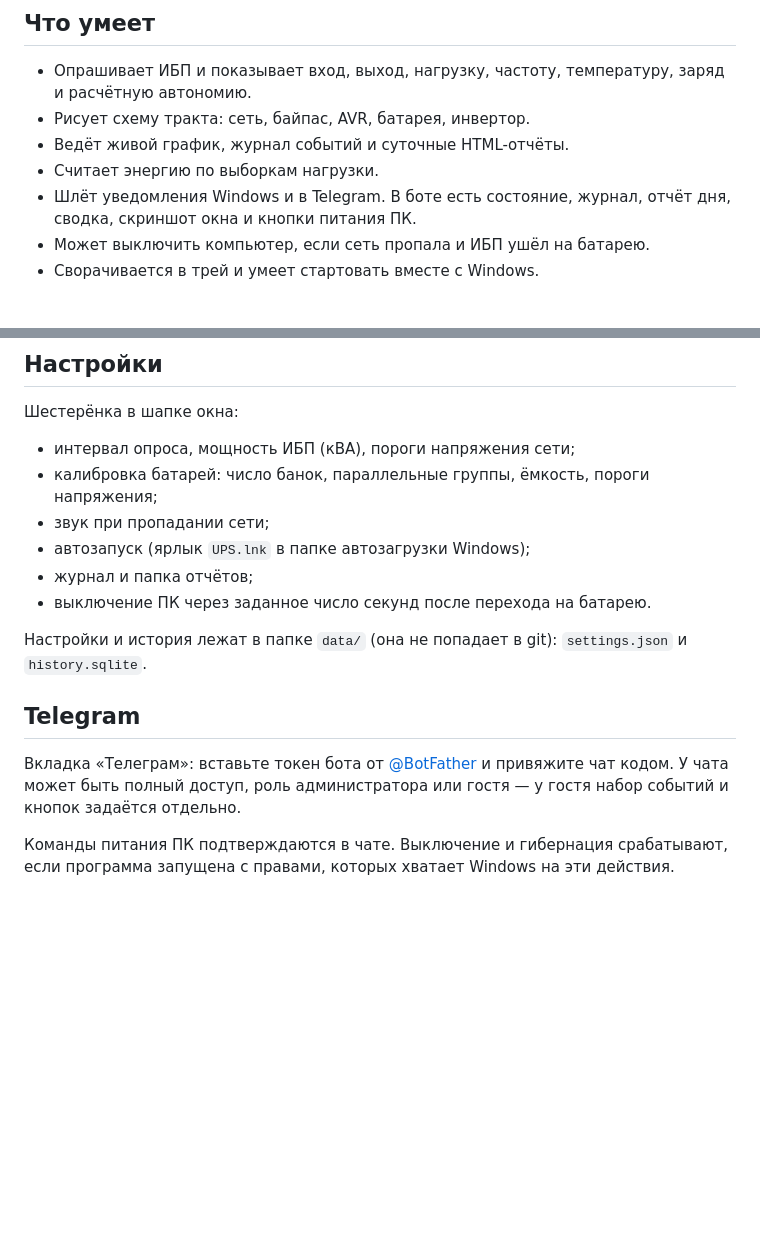
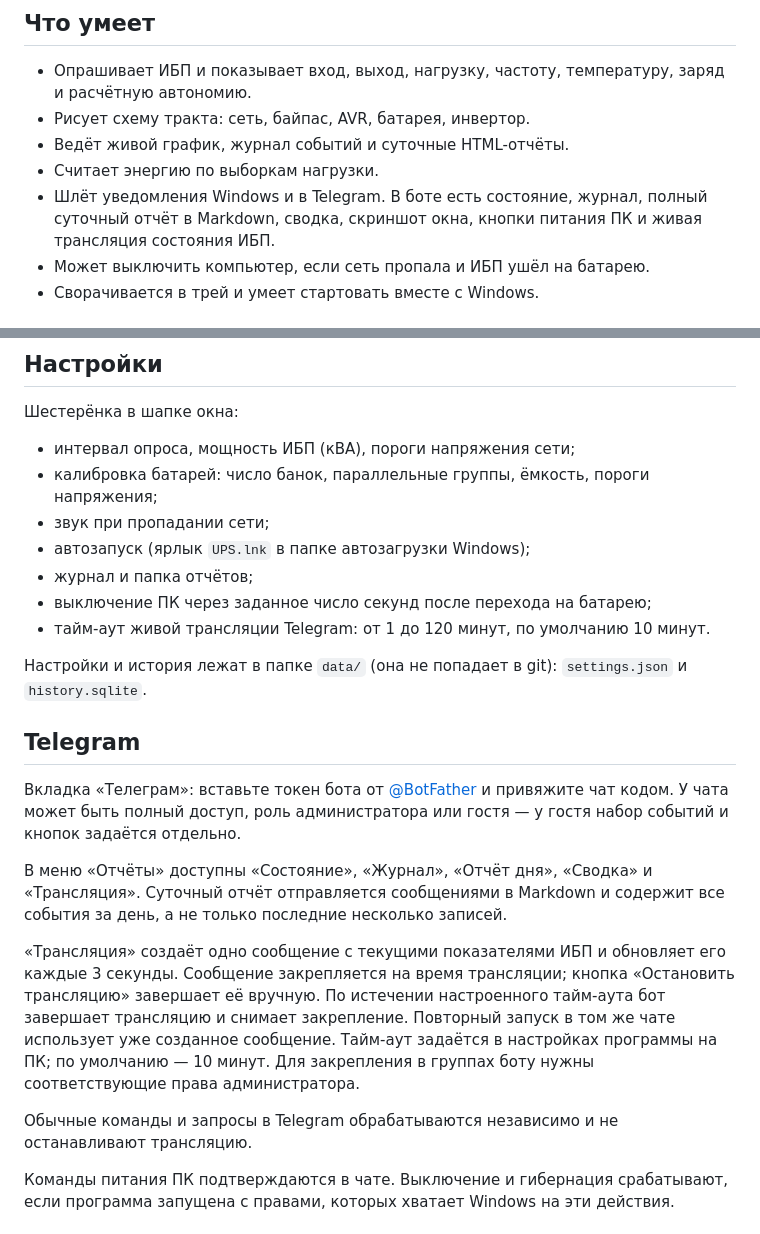
Before and after one commit to vladvarp/UPS, a Markdown page: README.md, 2 parts joined by grey strips. Rendered like a GitHub page; blank space fills up the shorter version.

Commit message:
Описаны Telegram-отчёт и живая трансляция

```diff
--- a/README.md
+++ b/README.md
@@ -10,7 +10,7 @@
 - Рисует схему тракта: сеть, байпас, AVR, батарея, инвертор.
 - Ведёт живой график, журнал событий и суточные HTML-отчёты.
 - Считает энергию по выборкам нагрузки.
-- Шлёт уведомления Windows и в Telegram. В боте есть состояние, журнал, отчёт дня, сводка, скриншот окна и кнопки питания ПК.
+- Шлёт уведомления Windows и в Telegram. В боте есть состояние, журнал, полный суточный отчёт в Markdown, сводка, скриншот окна, кнопки питания ПК и живая трансляция состояния ИБП.
 - Может выключить компьютер, если сеть пропала и ИБП ушёл на батарею.
 - Сворачивается в трей и умеет стартовать вместе с Windows.
 
@@ -70,13 +70,20 @@ py -3 app.py --port 8765
 - звук при пропадании сети;
 - автозапуск (ярлык `UPS.lnk` в папке автозагрузки Windows);
 - журнал и папка отчётов;
-- выключение ПК через заданное число секунд после перехода на батарею.
+- выключение ПК через заданное число секунд после перехода на батарею;
+- тайм-аут живой трансляции Telegram: от 1 до 120 минут, по умолчанию 10 минут.
 
 Настройки и история лежат в папке `data/` (она не попадает в git): `settings.json` и `history.sqlite`.
 
 ## Telegram
 
 Вкладка «Телеграм»: вставьте токен бота от [@BotFather](https://t.me/BotFather) и привяжите чат кодом. У чата может быть полный доступ, роль администратора или гостя — у гостя набор событий и кнопок задаётся отдельно.
+
+В меню «Отчёты» доступны «Состояние», «Журнал», «Отчёт дня», «Сводка» и «Трансляция». Суточный отчёт отправляется сообщениями в Markdown и содержит все события за день, а не только последние несколько записей.
+
+«Трансляция» создаёт одно сообщение с текущими показателями ИБП и обновляет его каждые 3 секунды. Сообщение закрепляется на время трансляции; кнопка «Остановить трансляцию» завершает её вручную. По истечении настроенного тайм-аута бот завершает трансляцию и снимает закрепление. Повторный запуск в том же чате использует уже созданное сообщение. Тайм-аут задаётся в настройках программы на ПК; по умолчанию — 10 минут. Для закрепления в группах боту нужны соответствующие права администратора.
+
+Обычные команды и запросы в Telegram обрабатываются независимо и не останавливают трансляцию.
 
 Команды питания ПК подтверждаются в чате. Выключение и гибернация срабатывают, если программа запущена с правами, которых хватает Windows на эти действия.
 
```
